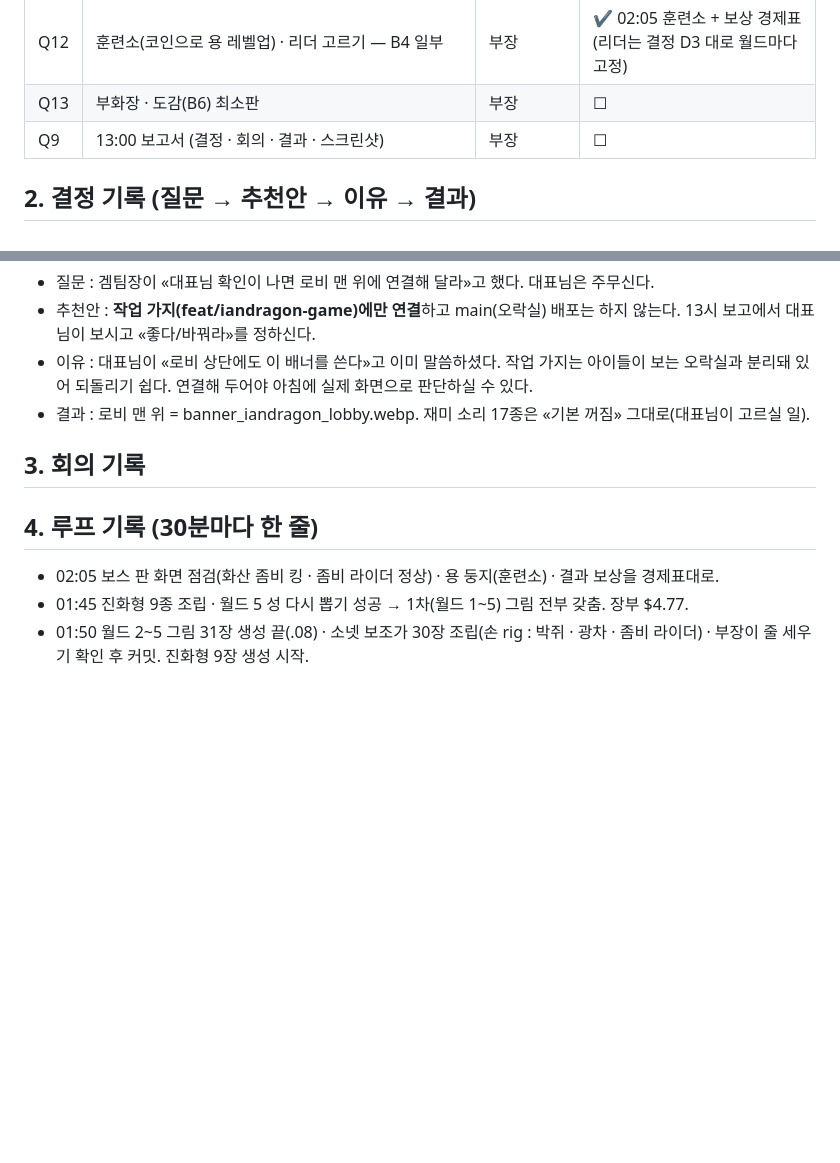
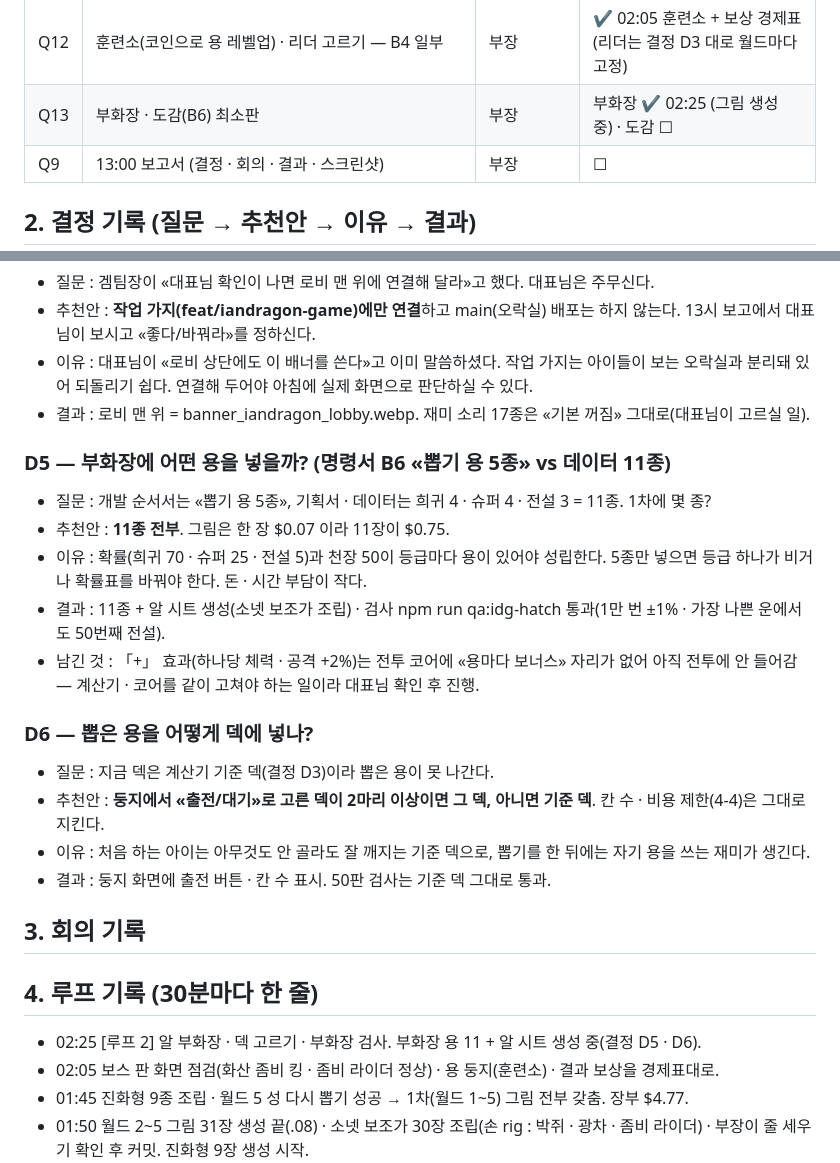
Before and after one commit to nivs-web/iandragon, a Markdown page: docs/OVERNIGHT_LOG.md, 2 parts joined by grey strips. GitHub-like rendering; blank space fills up the shorter version.

Commit message:
야간 기록: 루프 2 · 결정 D5 · D6
Co-Authored-By: Claude Opus 5.5 <noreply@anthropic.com>

```diff
--- a/docs/OVERNIGHT_LOG.md
+++ b/docs/OVERNIGHT_LOG.md
@@ -26,7 +26,7 @@
 | Q10 | 용 진화형(2단) 9종 그림 — 월드 5(Lv10~)부터 보임 | 부장(공장) + 소넷 조립 | ✔ 01:45 |
 | Q11 | 월드마다 보스 판(1-10 ~ 5-10)을 화면으로 돌려 보고 그림 · 움직임 오류 고치기 | 부장 | ✔ 02:00 (2-10 · 3-10 화면 확인, 오류 없음) |
 | Q12 | 훈련소(코인으로 용 레벨업) · 리더 고르기 — B4 일부 | 부장 | ✔ 02:05 훈련소 + 보상 경제표 (리더는 결정 D3 대로 월드마다 고정) |
-| Q13 | 부화장 · 도감(B6) 최소판 | 부장 | ☐ |
+| Q13 | 부화장 · 도감(B6) 최소판 | 부장 | 부화장 ✔ 02:25 (그림 생성 중) · 도감 ☐ |
 | Q9 | 13:00 보고서 (결정 · 회의 · 결과 · 스크린샷) | 부장 | ☐ |
 
 ## 2. 결정 기록 (질문 → 추천안 → 이유 → 결과)
@@ -55,9 +55,23 @@
 - 이유 : 대표님이 «로비 상단에도 이 배너를 쓴다»고 이미 말씀하셨다. 작업 가지는 아이들이 보는 오락실과 분리돼 있어 되돌리기 쉽다. 연결해 두어야 아침에 실제 화면으로 판단하실 수 있다.
 - 결과 : 로비 맨 위 = banner_iandragon_lobby.webp. 재미 소리 17종은 «기본 꺼짐» 그대로(대표님이 고르실 일).
 
+### D5 — 부화장에 어떤 용을 넣을까? (명령서 B6 «뽑기 용 5종» vs 데이터 11종)
+- 질문 : 개발 순서서는 «뽑기 용 5종», 기획서 · 데이터는 희귀 4 · 슈퍼 4 · 전설 3 = 11종. 1차에 몇 종?
+- 추천안 : **11종 전부**. 그림은 한 장 $0.07 이라 11장이 $0.75.
+- 이유 : 확률(희귀 70 · 슈퍼 25 · 전설 5)과 천장 50이 등급마다 용이 있어야 성립한다. 5종만 넣으면 등급 하나가 비거나 확률표를 바꿔야 한다. 돈 · 시간 부담이 작다.
+- 결과 : 11종 + 알 시트 생성(소넷 보조가 조립) · 검사 npm run qa:idg-hatch 통과(1만 번 ±1% · 가장 나쁜 운에서도 50번째 전설).
+- 남긴 것 : 「+」 효과(하나당 체력 · 공격 +2%)는 전투 코어에 «용마다 보너스» 자리가 없어 아직 전투에 안 들어감 — 계산기 · 코어를 같이 고쳐야 하는 일이라 대표님 확인 후 진행.
+
+### D6 — 뽑은 용을 어떻게 덱에 넣나?
+- 질문 : 지금 덱은 계산기 기준 덱(결정 D3)이라 뽑은 용이 못 나간다.
+- 추천안 : **둥지에서 «출전/대기»로 고른 덱이 2마리 이상이면 그 덱, 아니면 기준 덱**. 칸 수 · 비용 제한(4-4)은 그대로 지킨다.
+- 이유 : 처음 하는 아이는 아무것도 안 골라도 잘 깨지는 기준 덱으로, 뽑기를 한 뒤에는 자기 용을 쓰는 재미가 생긴다.
+- 결과 : 둥지 화면에 출전 버튼 · 칸 수 표시. 50판 검사는 기준 덱 그대로 통과.
+
 ## 3. 회의 기록
 
 ## 4. 루프 기록 (30분마다 한 줄)
+- 02:25 [루프 2] 알 부화장 · 덱 고르기 · 부화장 검사. 부화장 용 11 + 알 시트 생성 중(결정 D5 · D6).
 - 02:05 보스 판 화면 점검(화산 좀비 킹 · 좀비 라이더 정상) · 용 둥지(훈련소) · 결과 보상을 경제표대로.
 - 01:45 진화형 9종 조립 · 월드 5 성 다시 뽑기 성공 → 1차(월드 1~5) 그림 전부 갖춤. 장부 $4.77.
 - 01:50 월드 2~5 그림 31장 생성 끝(.08) · 소넷 보조가 30장 조립(손 rig : 박쥐 · 광차 · 좀비 라이더) · 부장이 줄 세우기 확인 후 커밋. 진화형 9장 생성 시작.
```
